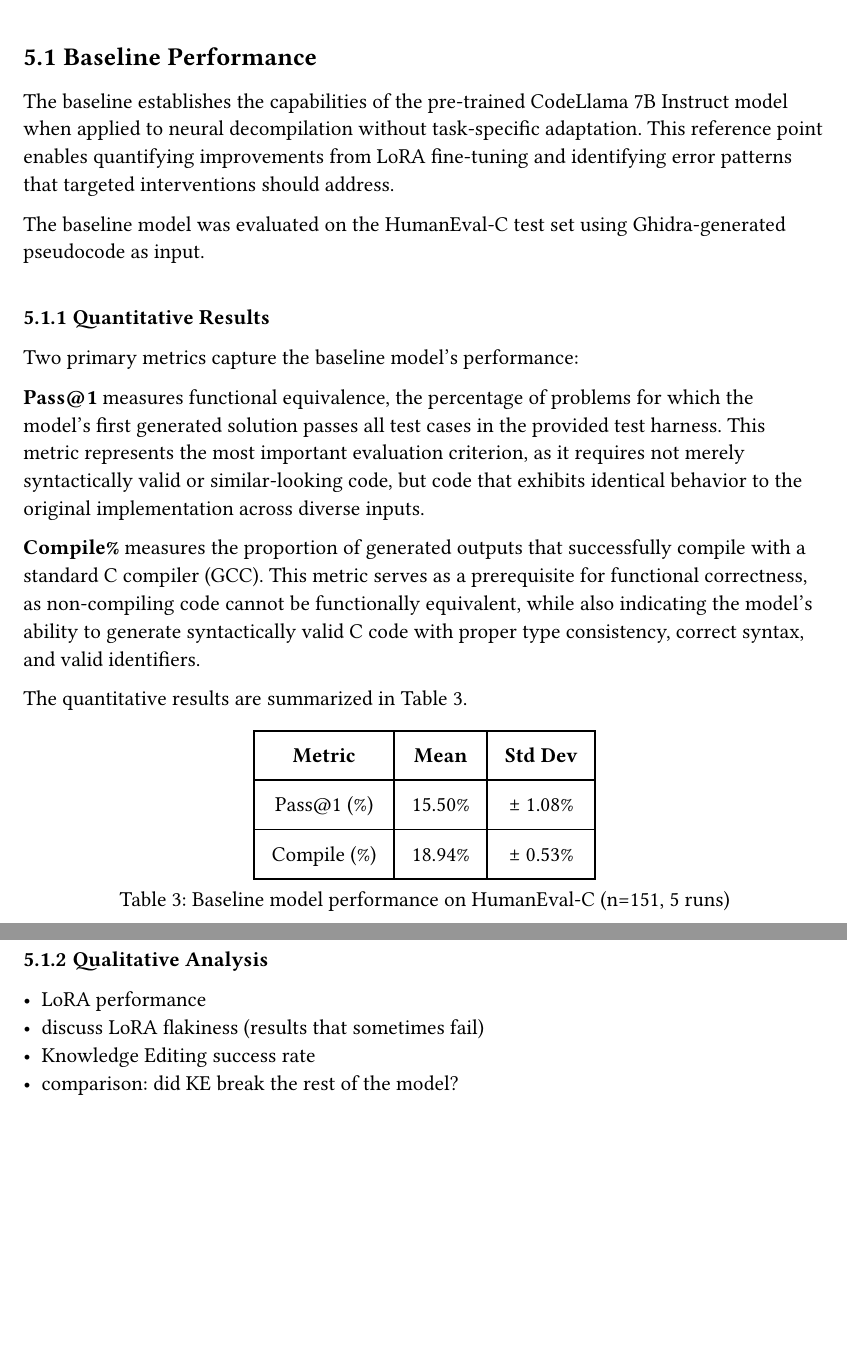
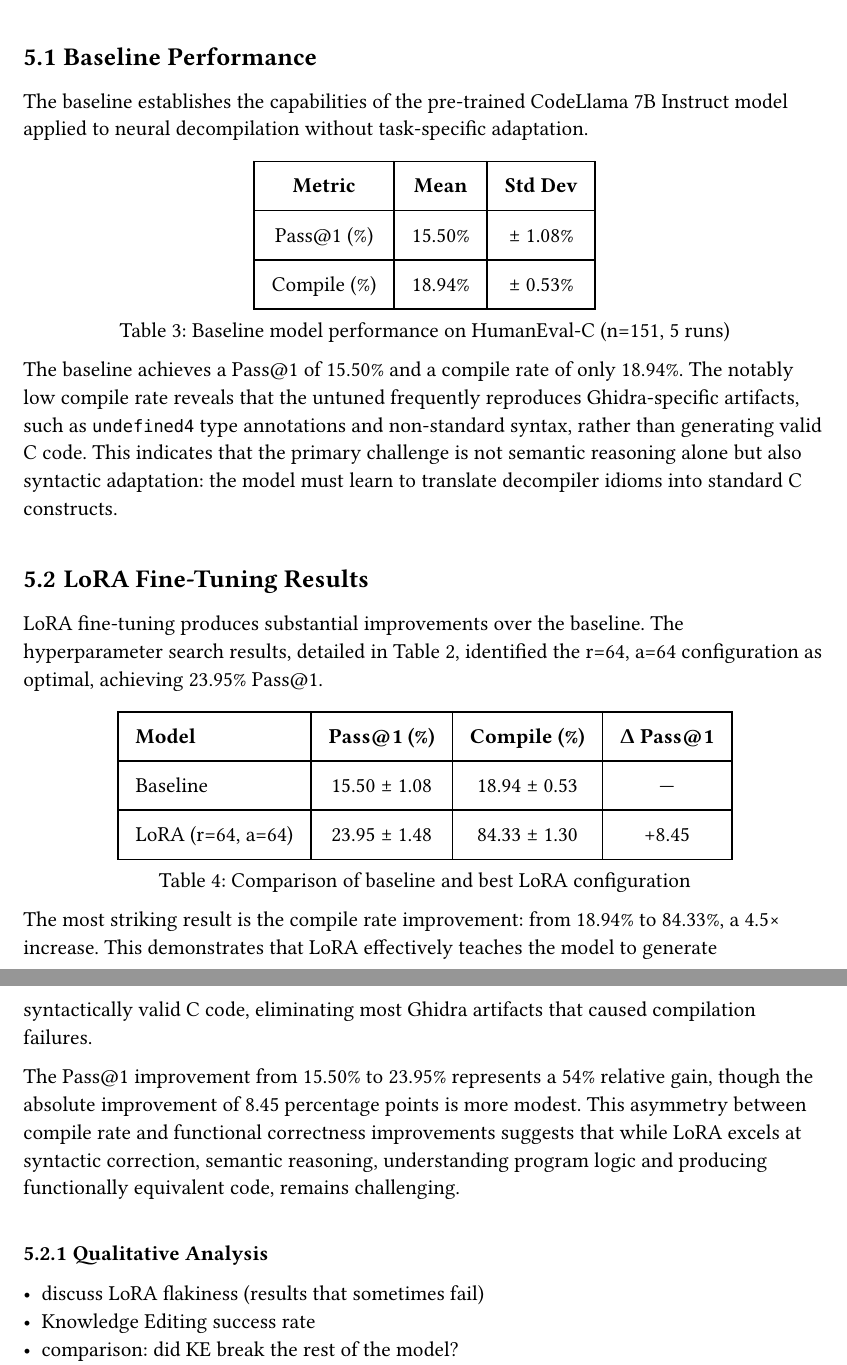
Before and after one commit to bananaprotocol/RevBench, a Typst document (thesis/thesis.typ): two parts of pages 20 and 21 of 24, joined at a grey line, cut so that both start at the same text, the shorter picture padded with empty space. Compiled offline with Typst 0.15.

Commit message:
feat(thesis): add LoRA results section and remove redundant baseline text

```diff
--- a/thesis/thesis.typ
+++ b/thesis/thesis.typ
@@ -489,22 +489,7 @@ Code generation employs nucleus sampling (temperature 0.2, top-p 0.95), and each
 
 == Baseline Performance
 
-The baseline establishes the capabilities of the pre-trained CodeLlama 7B Instruct model when applied to neural decompilation without task-specific adaptation.
-This reference point enables quantifying improvements from LoRA fine-tuning and identifying error patterns that targeted interventions should address.
-
-The baseline model was evaluated on the HumanEval-C test set using Ghidra-generated pseudocode as input.
-
-=== Quantitative Results
-
-Two primary metrics capture the baseline model's performance:
-
-*Pass\@1* measures functional equivalence, the percentage of problems for which the model's first generated solution passes all test cases in the provided test harness.
-This metric represents the most important evaluation criterion, as it requires not merely syntactically valid or similar-looking code, but code that exhibits identical behavior to the original implementation across diverse inputs.
-
-*Compile%* measures the proportion of generated outputs that successfully compile with a standard C compiler (GCC).
-This metric serves as a prerequisite for functional correctness, as non-compiling code cannot be functionally equivalent, while also indicating the model's ability to generate syntactically valid C code with proper type consistency, correct syntax, and valid identifiers.
-
-The quantitative results are summarized in #ref(<baseline>).
+The baseline establishes the capabilities of the pre-trained CodeLlama 7B Instruct model applied to neural decompilation without task-specific adaptation.
 
 #figure(
   table(
@@ -517,3 +502,14 @@ The quantitative results are summarized in #ref(<baseline>).
   caption: [Baseline model performance on HumanEval-C (n=151, 5 runs)],
 ) <baseline>
 
+The baseline achieves a Pass\@1 of 15.50% and a compile rate of only 18.94%.
+The notably low compile rate reveals that the untuned frequently reproduces Ghidra-specific artifacts, such as `undefined4` type annotations and non-standard syntax, rather than generating valid C code.
+This indicates that the primary challenge is not semantic reasoning alone but also syntactic adaptation: the model must learn to translate decompiler idioms into standard C constructs.
+
+== LoRA Fine-Tuning Results
+
+LoRA fine-tuning produces substantial improvements over the baseline.
+The hyperparameter search results, detailed in @hyper-params, identified the r=64, a=64 configuration as optimal, achieving 23.95% Pass\@1.
+
+#figure(
+  table(
@@ -520,6 +519,27 @@ The quantitative results are summarized in #ref(<baseline>).
+    table.header(
+      [*Model*], [*Pass\@1 (%)*], [*Compile (%)*], [*#sym.Delta Pass\@1*]
+    ),
+    [Baseline],
+    [15.50 #sym.plus.minus 1.08],
+    [18.94 #sym.plus.minus 0.53],
+    [---],
+
+    [LoRA (r=64, a=64)],
+    [23.95 #sym.plus.minus 1.48],
+    [84.33 #sym.plus.minus 1.30],
+    [+8.45],
+  ),
+  caption: [Comparison of baseline and best LoRA configuration],
+) <lora-comparison>
+
+The most striking result is the compile rate improvement: from 18.94% to 84.33%, a 4.5#sym.times increase.
+This demonstrates that LoRA effectively teaches the model to generate syntactically valid C code, eliminating most Ghidra artifacts that caused compilation failures.
+
+The Pass\@1 improvement from 15.50% to 23.95% represents a 54% relative gain, though the absolute improvement of 8.45 percentage points is more modest.
+This asymmetry between compile rate and functional correctness improvements suggests that while LoRA excels at syntactic correction, semantic reasoning, understanding program logic and producing functionally equivalent code, remains challenging.
+
 === Qualitative Analysis
 
-- LoRA performance
 - discuss LoRA flakiness (results that sometimes fail)
 - Knowledge Editing success rate
 - comparison: did KE break the rest of the model?
```
Also changed, not shown: thesis/thesis.typ (5 more changed lines).
